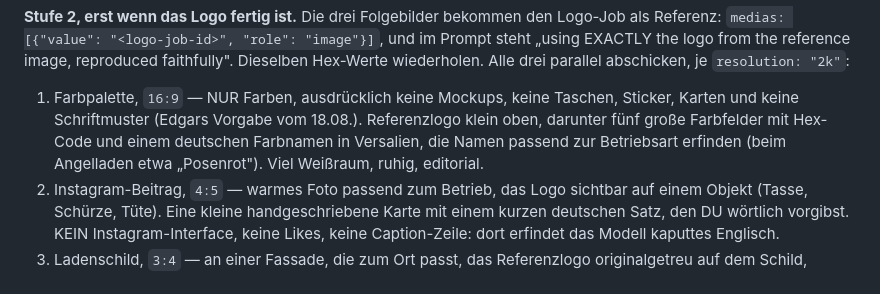
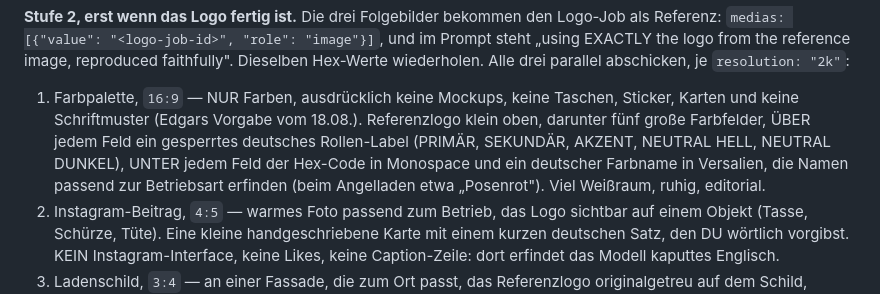
Before and after one commit to EdgarPaulEDGE/visionista-ki-vortrag, a Markdown page: .claude/commands/marke.md, the part around the change. GitHub-like rendering.

Commit message:
feat: palette swatches carry role labels, PRIMAER to NEUTRAL DUNKEL

```diff
--- a/.claude/commands/marke.md
+++ b/.claude/commands/marke.md
@@ -32,9 +32,11 @@ parallel abschicken, je `resolution: "2k"`:
 1. Farbpalette, `16:9` — NUR Farben, ausdrücklich keine Mockups,
    keine Taschen, Sticker, Karten und keine Schriftmuster (Edgars
    Vorgabe vom 18.08.). Referenzlogo klein oben, darunter fünf große
-   Farbfelder mit Hex-Code und einem deutschen Farbnamen in Versalien,
-   die Namen passend zur Betriebsart erfinden (beim Angelladen etwa
-   „Posenrot"). Viel Weißraum, ruhig, editorial.
+   Farbfelder, ÜBER jedem Feld ein gesperrtes deutsches Rollen-Label
+   (PRIMÄR, SEKUNDÄR, AKZENT, NEUTRAL HELL, NEUTRAL DUNKEL), UNTER
+   jedem Feld der Hex-Code in Monospace und ein deutscher Farbname in
+   Versalien, die Namen passend zur Betriebsart erfinden (beim
+   Angelladen etwa „Posenrot"). Viel Weißraum, ruhig, editorial.
 2. Instagram-Beitrag, `4:5` — warmes Foto passend zum Betrieb, das Logo
    sichtbar auf einem Objekt (Tasse, Schürze, Tüte). Eine kleine
    handgeschriebene Karte mit einem kurzen deutschen Satz, den DU
```
